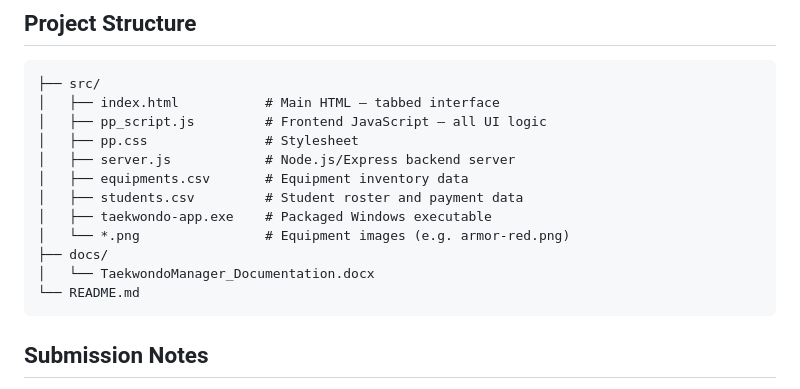
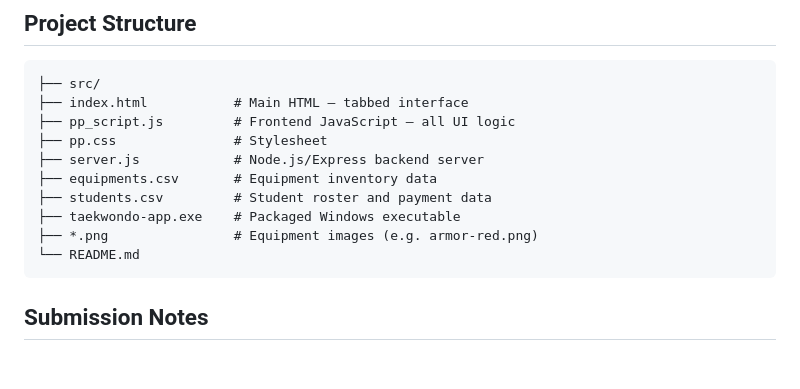
Before and after one commit to dlsuece-programming-fundamentals/termend-project-group-8-taraya, a Markdown page: README.md, the part around the change. Drawn GitHub-style; blank space fills up the shorter version.

Commit message:
Updated formatting to look better

````diff
--- a/README.md
+++ b/README.md
@@ -108,16 +108,14 @@ pkg server.js --targets node18-win-x64 --output taekwondo-app
 
 ```
 ├── src/
-│   ├── index.html           # Main HTML — tabbed interface
-│   ├── pp_script.js         # Frontend JavaScript — all UI logic
-│   ├── pp.css               # Stylesheet
-│   ├── server.js            # Node.js/Express backend server
-│   ├── equipments.csv       # Equipment inventory data
-│   ├── students.csv         # Student roster and payment data
-│   ├── taekwondo-app.exe    # Packaged Windows executable
-│   └── *.png                # Equipment images (e.g. armor-red.png)
-├── docs/
-│   └── TaekwondoManager_Documentation.docx
+├── index.html           # Main HTML — tabbed interface
+├── pp_script.js         # Frontend JavaScript — all UI logic
+├── pp.css               # Stylesheet
+├── server.js            # Node.js/Express backend server
+├── equipments.csv       # Equipment inventory data
+├── students.csv         # Student roster and payment data
+├── taekwondo-app.exe    # Packaged Windows executable
+├── *.png                # Equipment images (e.g. armor-red.png)
 └── README.md
 ```
 
````
